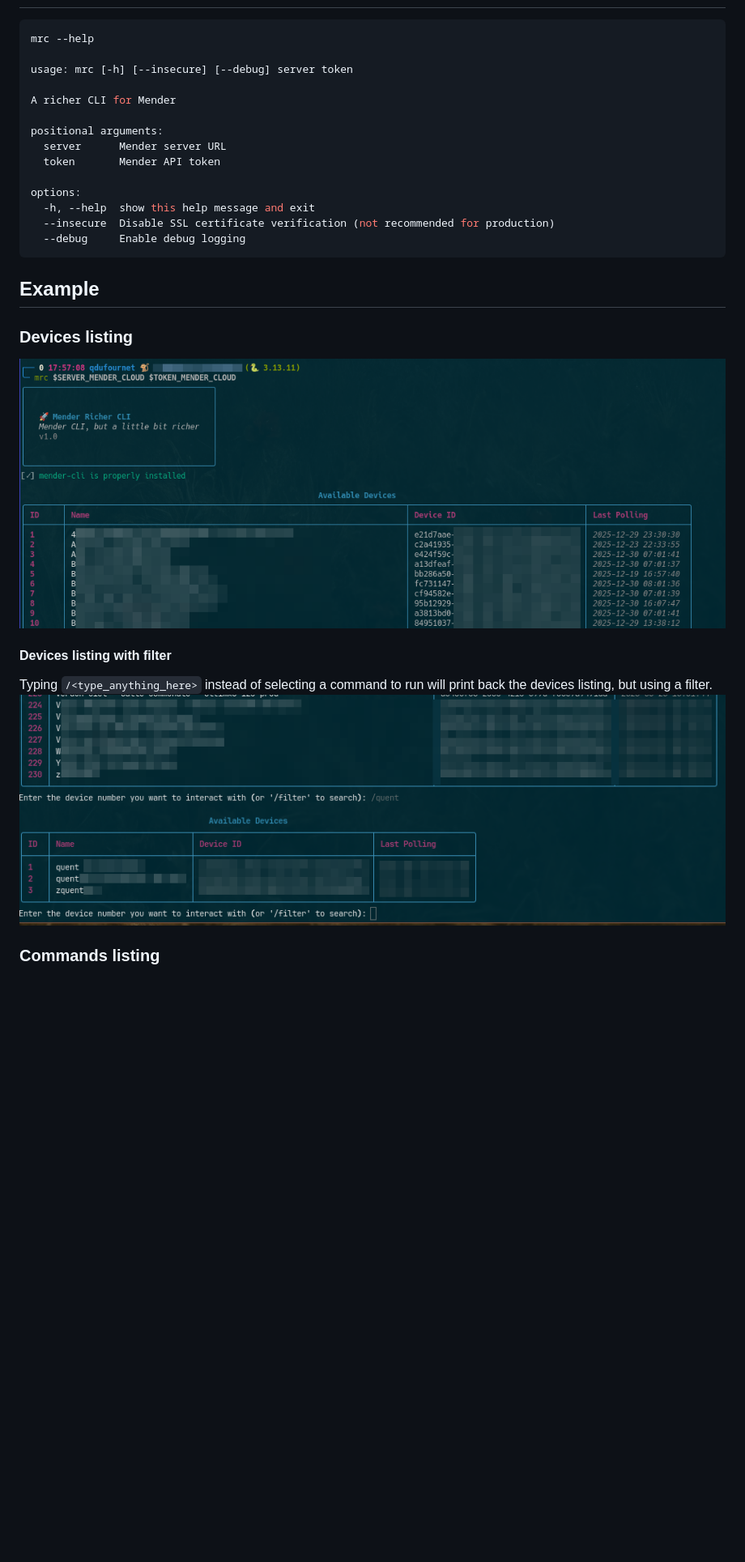
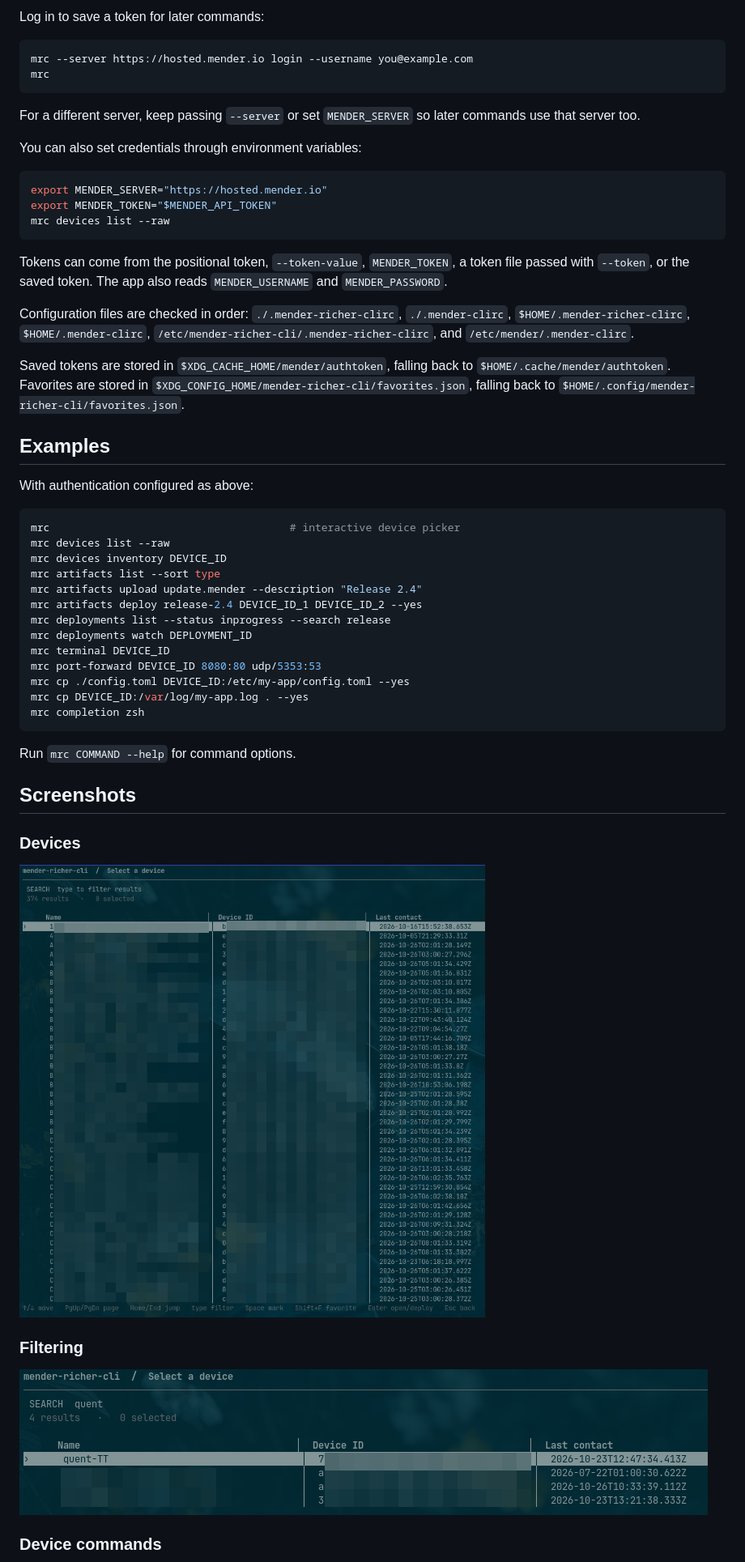
Before and after one commit to mcxiv/mender-richer-cli, a Markdown page: README.md, the part around the change printed below. Shown: that part at 81% size. GitHub-like rendering; pictures changed too: docs/devices.png (added), docs/filter.png, docs/intro.png (deleted); blank space fills up the shorter version.

Commit message:
feat: mender-richer-cli, no wrapper
Signed-off-by: Quentin Dufournet <qdu.dev.pro@gmail.com>

````diff
--- a/README.md
+++ b/README.md
@@ -29,33 +86,59 @@ python3 -m pip install .
+Log in to save a token for later commands:
 
 ```bash
-mrc --help
-
-usage: mrc [-h] [--insecure] [--debug] server token
-
-A richer CLI for Mender
-
-positional arguments:
-  server      Mender server URL
-  token       Mender API token
-
-options:
-  -h, --help  show this help message and exit
-  --insecure  Disable SSL certificate verification (not recommended for production)
-  --debug     Enable debug logging
+mrc --server https://hosted.mender.io login --username you@example.com
+mrc
 ```
 
-## Example
+For a different server, keep passing `--server` or set `MENDER_SERVER` so later commands use that server too.
 
-### Devices listing
+You can also set credentials through environment variables:
 
-![Devices listing](./docs/intro.png)
+```bash
+export MENDER_SERVER="https://hosted.mender.io"
+export MENDER_TOKEN="$MENDER_API_TOKEN"
+mrc devices list --raw
+```
 
-#### Devices listing with filter
+Tokens can come from the positional token, `--token-value`, `MENDER_TOKEN`, a token file passed with `--token`, or the saved token. The app also reads `MENDER_USERNAME` and `MENDER_PASSWORD`.
 
-Typing `/<type_anything_here>` instead of selecting a command to run will print back the devices listing, but using a filter.
+Configuration files are checked in order: `./.mender-richer-clirc`, `./.mender-clirc`, `$HOME/.mender-richer-clirc`, `$HOME/.mender-clirc`, `/etc/mender-richer-cli/.mender-richer-clirc`, and `/etc/mender/.mender-clirc`.
+
+Saved tokens are stored in `$XDG_CACHE_HOME/mender/authtoken`, falling back to `$HOME/.cache/mender/authtoken`. Favorites are stored in `$XDG_CONFIG_HOME/mender-richer-cli/favorites.json`, falling back to `$HOME/.config/mender-richer-cli/favorites.json`.
+
+## Examples
+
+With authentication configured as above:
+
+```bash
+mrc                                      # interactive device picker
+mrc devices list --raw
+mrc devices inventory DEVICE_ID
+mrc artifacts list --sort type
+mrc artifacts upload update.mender --description "Release 2.4"
+mrc artifacts deploy release-2.4 DEVICE_ID_1 DEVICE_ID_2 --yes
+mrc deployments list --status inprogress --search release
+mrc deployments watch DEPLOYMENT_ID
+mrc terminal DEVICE_ID
+mrc port-forward DEVICE_ID 8080:80 udp/5353:53
+mrc cp ./config.toml DEVICE_ID:/etc/my-app/config.toml --yes
+mrc cp DEVICE_ID:/var/log/my-app.log . --yes
+mrc completion zsh
+```
+
+Run `mrc COMMAND --help` for command options.
+
+## Screenshots
+
+### Devices
+
+![Devices listing](./docs/devices.png)
+
+### Filtering
+
 ![Devices listing with filter](./docs/filter.png)
 
-### Commands listing
+### Device commands
 
 ![Commands listing](./docs/commands.png)
 
````
Also changed, not shown: other parts of README.md (+76 -15 lines), docs/artifact.png, docs/commands.png, docs/inventory.png, 11 other files.
